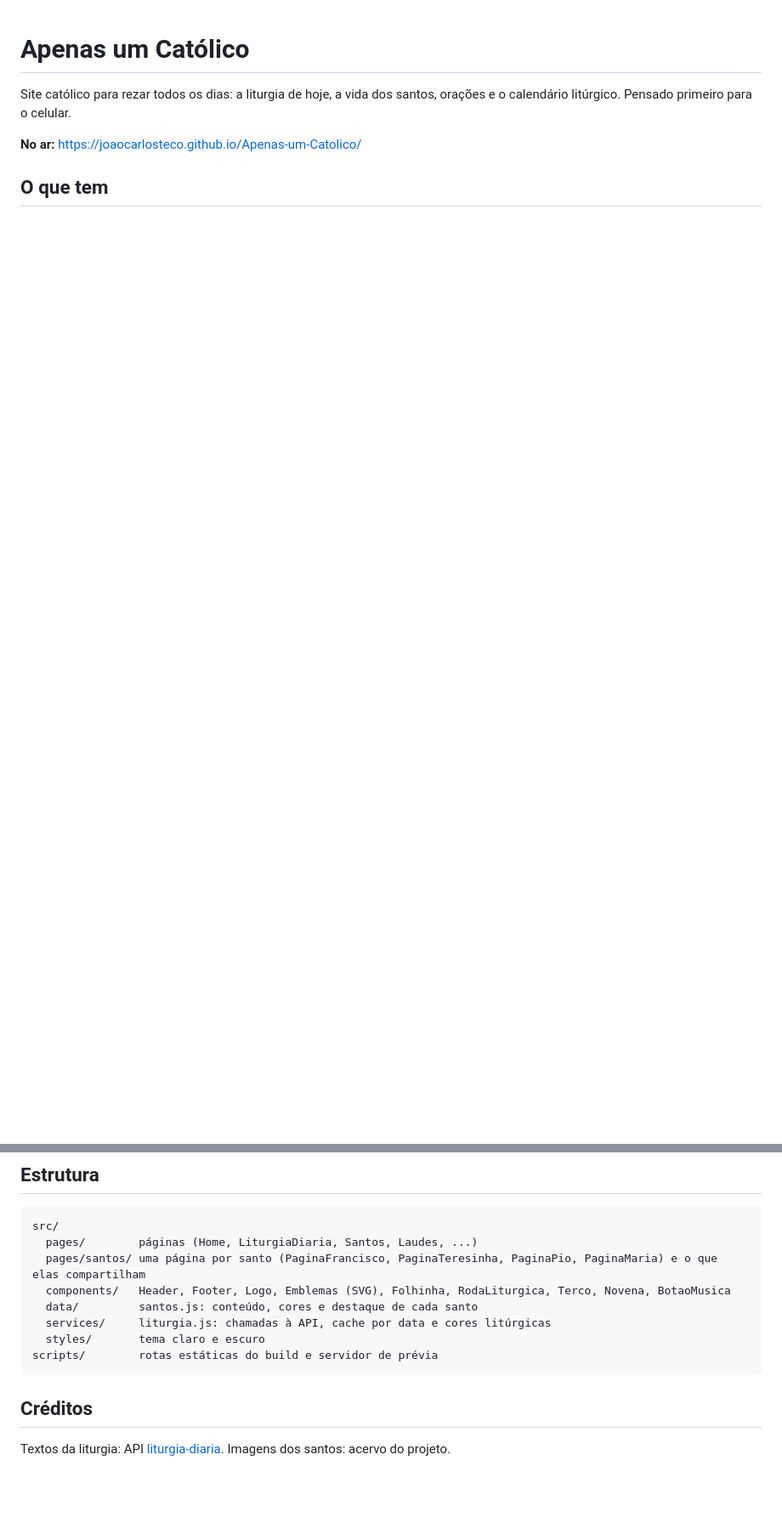
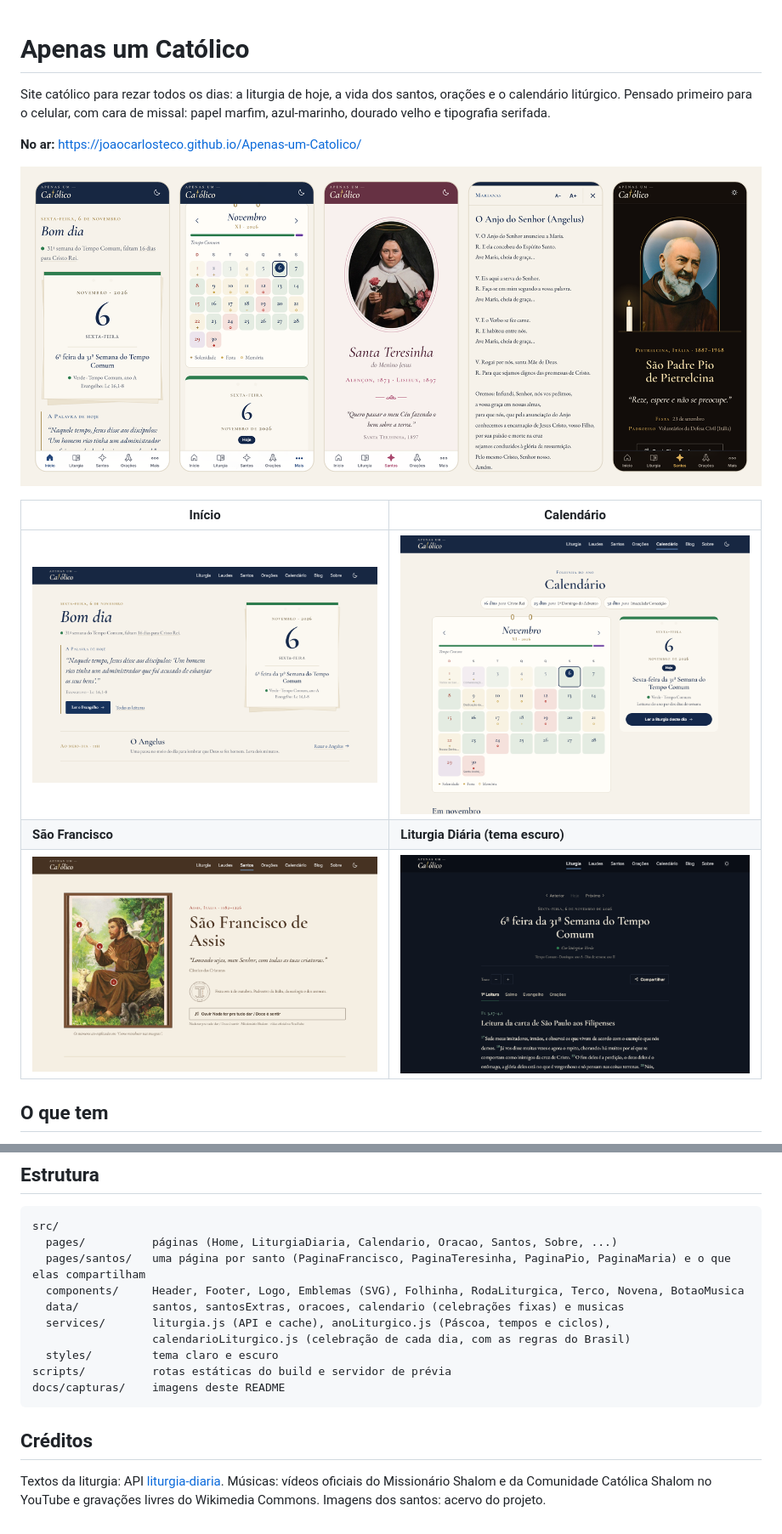
Before and after one commit to JoaocarlosTeco/Apenas-um-Catolico, a Markdown page: README.md, 2 parts joined by grey strips. Shown at 85% size. Rendered like a GitHub page; pictures changed too: docs/capturas/calendario.png (added), docs/capturas/celular.png (added), docs/capturas/inicio.png (added); blank space fills up the shorter version.

````diff
--- a/README.md
+++ b/README.md
@@ -1,8 +1,16 @@
 # Apenas um Católico
 
-Site católico para rezar todos os dias: a liturgia de hoje, a vida dos santos, orações e o calendário litúrgico. Pensado primeiro para o celular.
+Site católico para rezar todos os dias: a liturgia de hoje, a vida dos santos, orações e o calendário litúrgico. Pensado primeiro para o celular, com cara de missal: papel marfim, azul-marinho, dourado velho e tipografia serifada.
 
 **No ar:** https://joaocarlosteco.github.io/Apenas-um-Catolico/
 
+![Início, calendário, Santa Teresinha, leitor de orações e Padre Pio no celular](docs/capturas/celular.png)
+
+| Início | Calendário |
+| --- | --- |
+| ![Tela inicial no computador, com a folhinha do dia e a Palavra de hoje](docs/capturas/inicio.png) | ![Calendário do mês com as cores litúrgicas e o dia aberto ao lado](docs/capturas/calendario.png) |
+| **São Francisco** | **Liturgia Diária (tema escuro)** |
+| ![Página de São Francisco em estilo de manuscrito](docs/capturas/sao-francisco.png) | ![Liturgia Diária no tema escuro](docs/capturas/liturgia-escuro.png) |
+
 ## O que tem
 
@@ -70,15 +76,17 @@ Gera o build e publica a pasta `build/` no branch `gh-pages`. O `postbuild` (`sc
 
 ```
 src/
-  pages/        páginas (Home, LiturgiaDiaria, Santos, Laudes, ...)
-  pages/santos/ uma página por santo (PaginaFrancisco, PaginaTeresinha, PaginaPio, PaginaMaria) e o que elas compartilham
-  components/   Header, Footer, Logo, Emblemas (SVG), Folhinha, RodaLiturgica, Terco, Novena, BotaoMusica
-  data/         santos.js: conteúdo, cores e destaque de cada santo
-  services/     liturgia.js: chamadas à API, cache por data e cores litúrgicas
-  styles/       tema claro e escuro
-scripts/        rotas estáticas do build e servidor de prévia
+  pages/          páginas (Home, LiturgiaDiaria, Calendario, Oracao, Santos, Sobre, ...)
+  pages/santos/   uma página por santo (PaginaFrancisco, PaginaTeresinha, PaginaPio, PaginaMaria) e o que elas compartilham
+  components/     Header, Footer, Logo, Emblemas (SVG), Folhinha, RodaLiturgica, Terco, Novena, BotaoMusica
+  data/           santos, santosExtras, oracoes, calendario (celebrações fixas) e musicas
+  services/       liturgia.js (API e cache), anoLiturgico.js (Páscoa, tempos e ciclos),
+                  calendarioLiturgico.js (celebração de cada dia, com as regras do Brasil)
+  styles/         tema claro e escuro
+scripts/          rotas estáticas do build e servidor de prévia
+docs/capturas/    imagens deste README
 ```
 
 ## Créditos
 
-Textos da liturgia: API [liturgia-diaria](https://github.com/Dancrf/liturgia-diaria). Imagens dos santos: acervo do projeto.
+Textos da liturgia: API [liturgia-diaria](https://github.com/Dancrf/liturgia-diaria). Músicas: vídeos oficiais do Missionário Shalom e da Comunidade Católica Shalom no YouTube e gravações livres do Wikimedia Commons. Imagens dos santos: acervo do projeto.
````
Also changed, not shown: other parts of README.md (+21 -23 lines).
